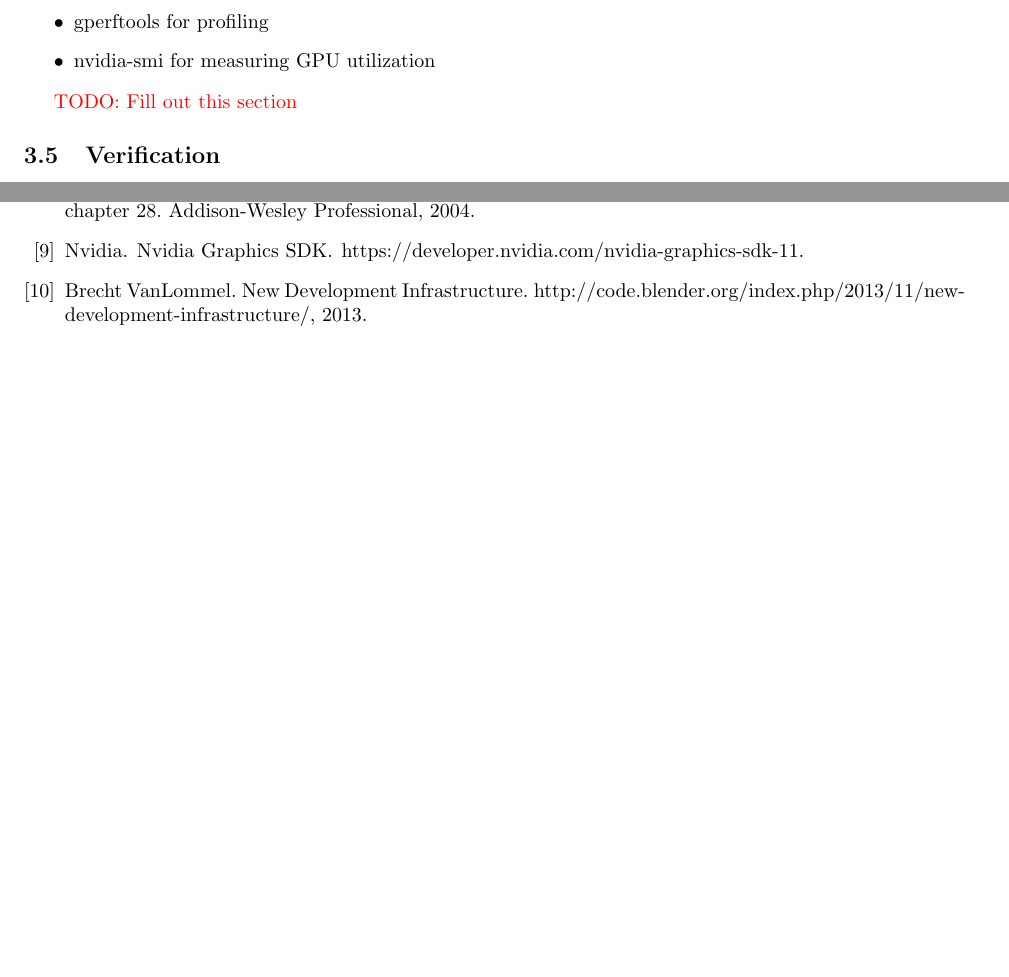
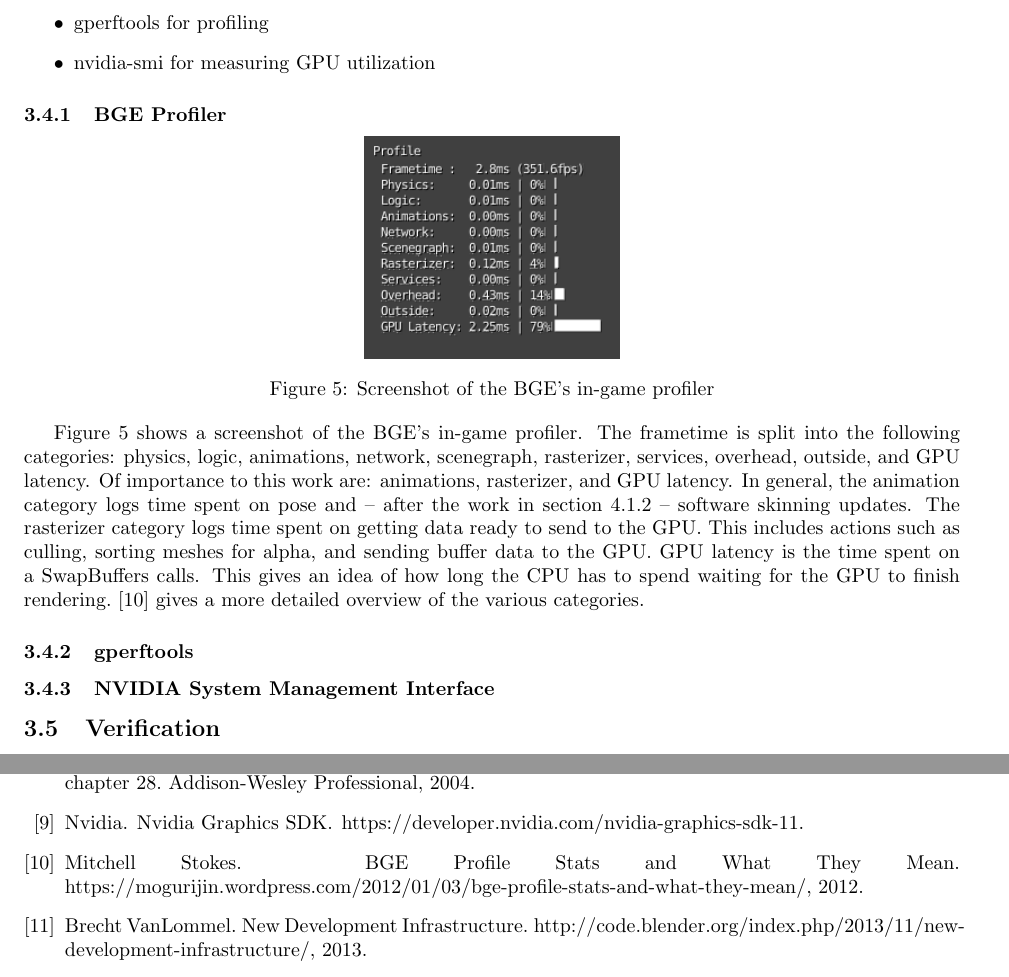
Before and after one commit to Moguri/thesis, a LaTeX thesis (thesis.tex, which reads sections/methods.tex): two parts of pages 9 and 14 of 14, joined at a grey line, cut so that both start at the same text. Compiled offline with pdfLaTeX.

Commit message:
Methods: Adding three subsections for Measuring Performance: BGE Profiler, gperftools, and NVIDIA System Management.
The BGE Profiler subsection has some text, but the other two are empty.

```diff
--- a/sections/methods.tex
+++ b/sections/methods.tex
@@ -57,7 +57,22 @@ In other words, to show that the threaded code is not breaking when used with di
 \end{itemize}
 \fi
 
-\todo{Fill out this section}
+\subsubsection{BGE Profiler}
+\fig{imgs/profiler.png}{0.75}{Screenshot of the BGE's in-game profiler}{bge_profiler}
+
+Figure~\ref{fig:bge_profiler} shows a screenshot of the BGE's in-game profiler.
+The frametime is split into the following categories: physics, logic, animations, network, scenegraph, rasterizer, services, overhead, outside, and GPU latency.
+Of importance to this work are: animations, rasterizer, and GPU latency.
+In general, the animation category logs time spent on pose and -- after the work in section~\ref{sec:parallel_software_skinning} -- software skinning updates.
+The rasterizer category logs time spent on getting data ready to send to the GPU.
+This includes actions such as culling, sorting meshes for alpha, and sending buffer data to the GPU.
+GPU latency is the time spent on a SwapBuffers calls.
+This gives an idea of how long the CPU has to spend waiting for the GPU to finish rendering.
+\cite{bge_profile_stats} gives a more detailed overview of the various categories.
+
+\subsubsection{gperftools}
+
+\subsubsection{NVIDIA System Management Interface}
 
 \subsection{Verification}
 \ifsummaries
```
Also changed, not shown: library.bib (+7 -0 lines), sections/work.tex (+1 -0 lines), imgs/profiler.png (added).
